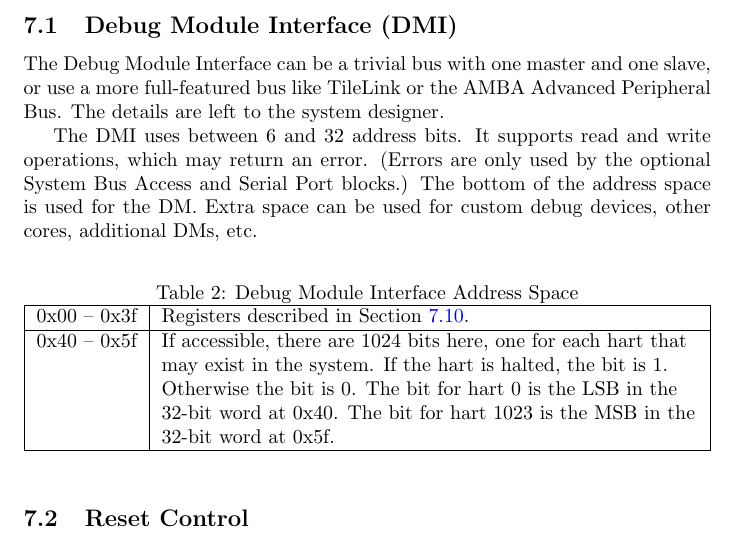
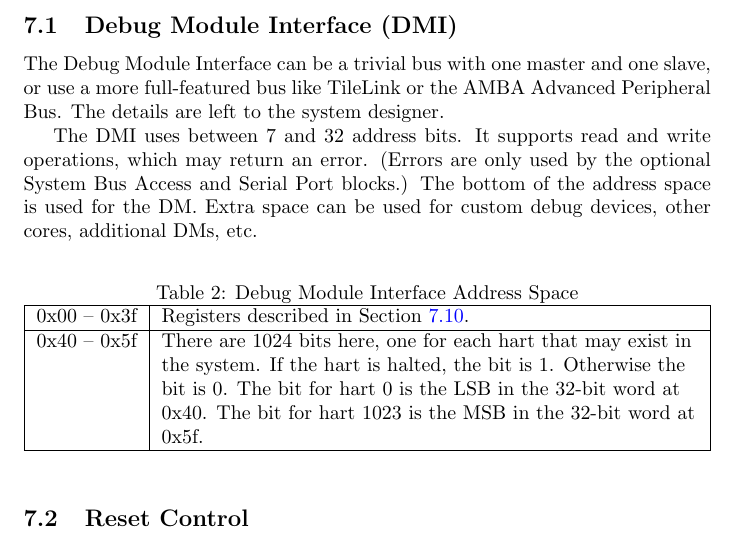
Before and after one commit to riscv/riscv-debug-spec, a LaTeX CV (riscv-debug-spec.tex): part of page 9 of 28, cut so that both start at the same text. Compiled offline with pdfLaTeX; a LaTeX package or settings file that is missing is left out.

Commit message:
Make haltsum/halt registers mandatory.
As discussed on today's call.

```diff
--- a/riscv-debug-spec.tex
+++ b/riscv-debug-spec.tex
@@ -365,7 +365,7 @@ The Debug Module Interface can be a trivial bus with one master and one slave,
 or use a more full-featured bus like TileLink or the AMBA Advanced Peripheral
 Bus. The details are left to the system designer.
 
-The DMI uses between 6 and 32 address bits.  It supports read and write
+The DMI uses between 7 and 32 address bits.  It supports read and write
 operations, which may return an error. (Errors are only used by the optional
 System Bus Access and Serial Port blocks.) The bottom of the address space is
 used for the DM. Extra space can be used for custom debug devices, other cores,
@@ -379,11 +379,10 @@ additional DMs, etc.
         \hline
         0x00 -- 0x3f & Registers described in Section~\ref{dmdebbus}. \\
         \hline
-        0x40 -- 0x5f & If accessible, there are 1024 bits here, one for each
-        hart that may exist in the system. If the hart is halted, the bit is 1.
-        Otherwise the bit is 0. The bit for hart 0 is the LSB in the 32-bit
-        word at 0x40. The bit for hart 1023 is the MSB in the 32-bit word at
-        0x5f. \\
+        0x40 -- 0x5f & There are 1024 bits here, one for each hart that may
+        exist in the system. If the hart is halted, the bit is 1.  Otherwise
+        the bit is 0. The bit for hart 0 is the LSB in the 32-bit word at 0x40.
+        The bit for hart 1023 is the MSB in the 32-bit word at 0x5f. \\
         \hline
     \end{tabulary}
 \end{table}
```
Also changed, not shown: 1 other file.
